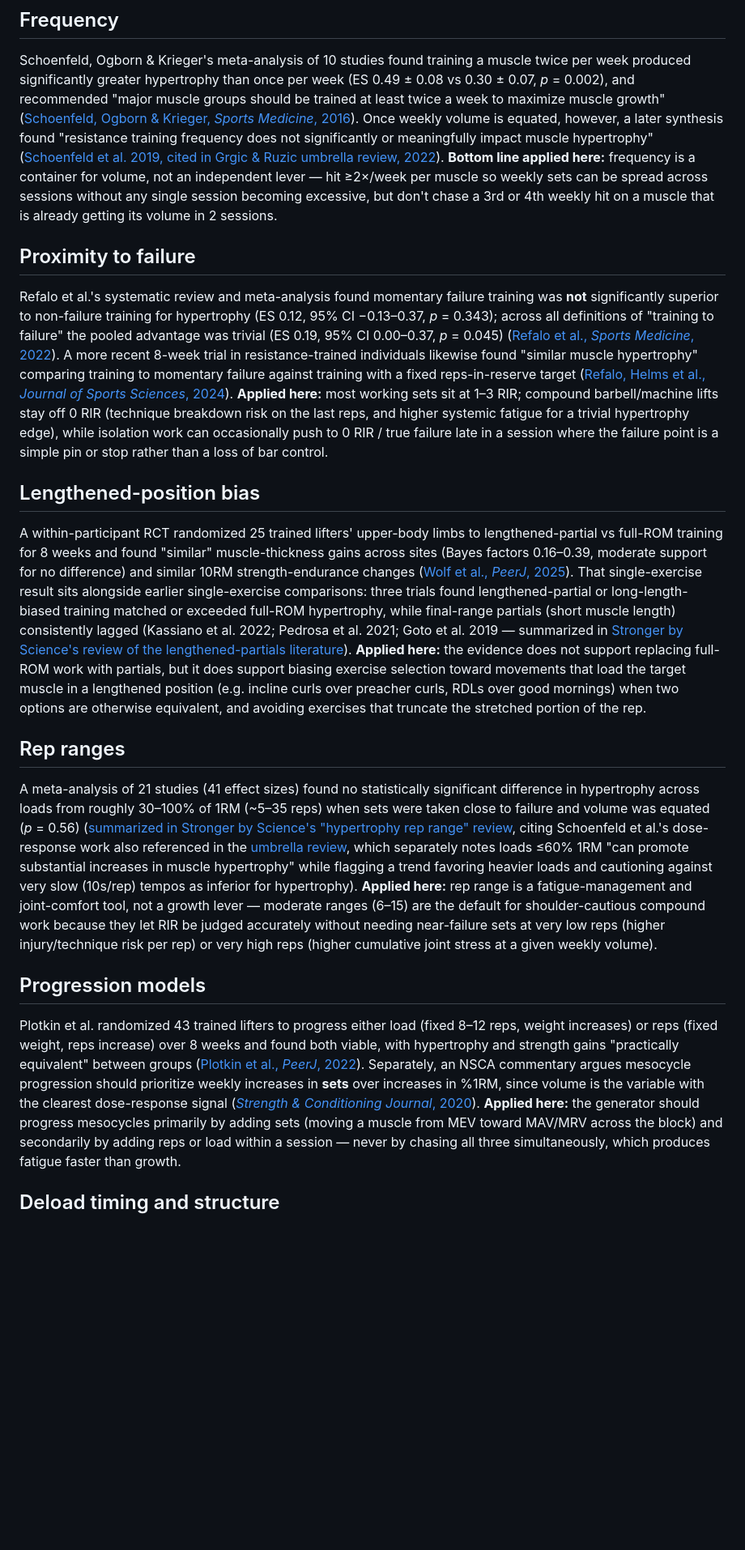
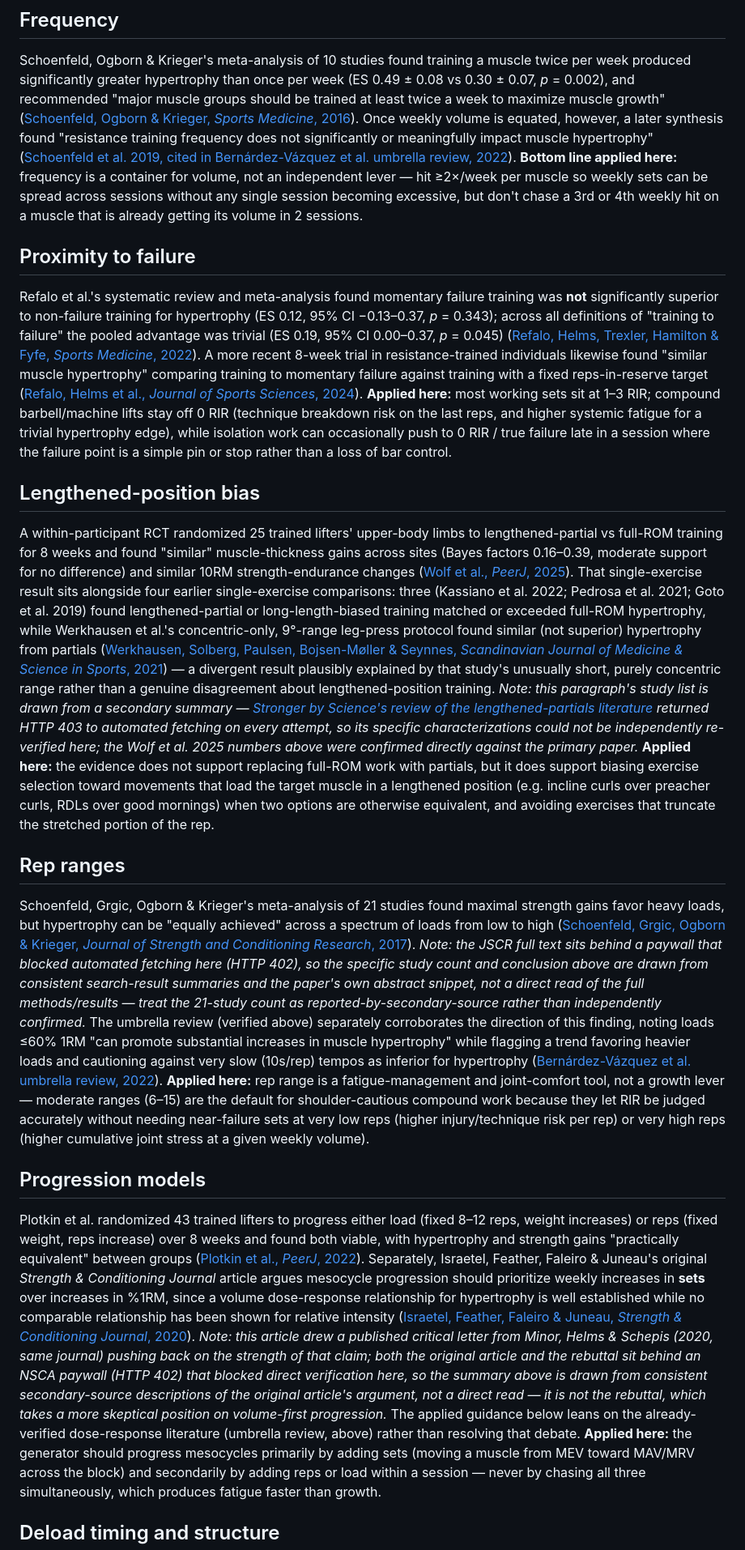
Before and after one commit to bskinner-lab/gAIns, a Markdown page: docs/training-evidence.md, the part around one of its changes. Shown at 81% size. Rendered like a GitHub page; blank space fills up the shorter version.

Commit message:
fix(docs): correct fabricated attribution and mis-cited commentary

```diff
--- a/docs/training-evidence.md
+++ b/docs/training-evidence.md
@@ -60,7 +61,7 @@ growth"
 Once weekly volume is equated, however, a later synthesis found "resistance
 training frequency does not significantly or meaningfully impact muscle
 hypertrophy"
-([Schoenfeld et al. 2019, cited in Grgic & Ruzic umbrella review, 2022](https://pmc.ncbi.nlm.nih.gov/articles/PMC9302196/)).
+([Schoenfeld et al. 2019, cited in Bernárdez-Vázquez et al. umbrella review, 2022](https://pmc.ncbi.nlm.nih.gov/articles/PMC9302196/)).
 **Bottom line applied here:** frequency is a container for volume, not an
 independent lever — hit ≥2×/week per muscle so weekly sets can be spread
 across sessions without any single session becoming excessive, but don't
@@ -74,7 +75,7 @@ training was **not** significantly superior to non-failure training for
 hypertrophy (ES 0.12, 95% CI −0.13–0.37, *p* = 0.343); across all definitions
 of "training to failure" the pooled advantage was trivial (ES 0.19, 95% CI
 0.00–0.37, *p* = 0.045)
-([Refalo et al., *Sports Medicine*, 2022](https://pmc.ncbi.nlm.nih.gov/pmc/articles/PMC9935748/)).
+([Refalo, Helms, Trexler, Hamilton & Fyfe, *Sports Medicine*, 2022](https://pubmed.ncbi.nlm.nih.gov/36334240/)).
 A more recent 8-week trial in resistance-trained individuals likewise found
 "similar muscle hypertrophy" comparing training to momentary failure against
 training with a fixed reps-in-reserve target
@@ -92,12 +93,20 @@ lengthened-partial vs full-ROM training for 8 weeks and found "similar"
 muscle-thickness gains across sites (Bayes factors 0.16–0.39, moderate
 support for no difference) and similar 10RM strength-endurance changes
 ([Wolf et al., *PeerJ*, 2025](https://pmc.ncbi.nlm.nih.gov/articles/PMC11829627/)).
-That single-exercise result sits alongside earlier single-exercise
-comparisons: three trials found lengthened-partial or long-length-biased
-training matched or exceeded full-ROM hypertrophy, while final-range partials
-(short muscle length) consistently lagged
-(Kassiano et al. 2022; Pedrosa et al. 2021; Goto et al. 2019 — summarized in
-[Stronger by Science's review of the lengthened-partials literature](https://www.strongerbyscience.com/stretch-mediated-hypertrophy/)).
+That single-exercise result sits alongside four earlier single-exercise
+comparisons: three (Kassiano et al. 2022; Pedrosa et al. 2021; Goto et al.
+2019) found lengthened-partial or long-length-biased training matched or
+exceeded full-ROM hypertrophy, while Werkhausen et al.'s concentric-only,
+9°-range leg-press protocol found similar (not superior) hypertrophy from
+partials
+([Werkhausen, Solberg, Paulsen, Bojsen-Møller & Seynnes, *Scandinavian Journal of Medicine & Science in Sports*, 2021](https://onlinelibrary.wiley.com/doi/abs/10.1111/sms.13921)) —
+a divergent result plausibly explained by that study's unusually short, purely
+concentric range rather than a genuine disagreement about lengthened-position
+training. *Note: this paragraph's study list is drawn from a secondary
+summary — [Stronger by Science's review of the lengthened-partials literature](https://www.strongerbyscience.com/stretch-mediated-hypertrophy/)
+returned HTTP 403 to automated fetching on every attempt, so its specific
+characterizations could not be independently re-verified here; the Wolf et
+al. 2025 numbers above were confirmed directly against the primary paper.*
 **Applied here:** the evidence does not support replacing full-ROM work with
 partials, but it does support biasing exercise selection toward movements
 that load the target muscle in a lengthened position (e.g. incline curls
@@ -107,21 +116,27 @@ rep.
 
 ## Rep ranges
 
-A meta-analysis of 21 studies (41 effect sizes) found no statistically
-significant difference in hypertrophy across loads from roughly 30–100% of
-1RM (~5–35 reps) when sets were taken close to failure and volume was
-equated (*p* = 0.56)
-([summarized in Stronger by Science's "hypertrophy rep range" review](https://www.strongerbyscience.com/hypertrophy-range-fact-fiction/),
-citing Schoenfeld et al.'s dose-response work also referenced in the
-[umbrella review](https://pmc.ncbi.nlm.nih.gov/articles/PMC9302196/), which
-separately notes loads ≤60% 1RM "can promote substantial increases in muscle
-hypertrophy" while flagging a trend favoring heavier loads and cautioning
-against very slow (10s/rep) tempos as inferior for hypertrophy). **Applied
-here:** rep range is a fatigue-management and joint-comfort tool, not a
-growth lever — moderate ranges (6–15) are the default for shoulder-cautious
-compound work because they let RIR be judged accurately without needing
-near-failure sets at very low reps (higher injury/technique risk per rep) or
-very high reps (higher cumulative joint stress at a given weekly volume).
+Schoenfeld, Grgic, Ogborn & Krieger's meta-analysis of 21 studies found
+maximal strength gains favor heavy loads, but hypertrophy can be "equally
+achieved" across a spectrum of loads from low to high
+([Schoenfeld, Grgic, Ogborn & Krieger, *Journal of Strength and Conditioning Research*, 2017](https://journals.lww.com/nsca-jscr/fulltext/2017/12000/strength_and_hypertrophy_adaptations_between_low_.31.aspx)).
+*Note: the JSCR full text sits behind a paywall that blocked automated
+fetching here (HTTP 402), so the specific study count and conclusion above
+are drawn from consistent search-result summaries and the paper's own
+abstract snippet, not a direct read of the full methods/results — treat the
+21-study count as reported-by-secondary-source rather than independently
+confirmed.* The umbrella review (verified above) separately corroborates the
+direction of this finding, noting loads ≤60% 1RM "can promote substantial
+increases in muscle hypertrophy" while flagging a trend favoring heavier
+loads and cautioning against very slow (10s/rep) tempos as inferior for
+hypertrophy
+([Bernárdez-Vázquez et al. umbrella review, 2022](https://pmc.ncbi.nlm.nih.gov/articles/PMC9302196/)).
+**Applied here:** rep range is a fatigue-management and joint-comfort tool,
+not a growth lever — moderate ranges (6–15) are the default for
+shoulder-cautious compound work because they let RIR be judged accurately
+without needing near-failure sets at very low reps (higher injury/technique
+risk per rep) or very high reps (higher cumulative joint stress at a given
+weekly volume).
 
 ## Progression models
 
@@ -130,11 +145,21 @@ Plotkin et al. randomized 43 trained lifters to progress either load (fixed
 weeks and found both viable, with hypertrophy and strength gains "practically
 equivalent" between groups
 ([Plotkin et al., *PeerJ*, 2022](https://pmc.ncbi.nlm.nih.gov/articles/PMC9528903/)).
-Separately, an NSCA commentary argues mesocycle progression should prioritize
-weekly increases in **sets** over increases in %1RM, since volume is the
-variable with the clearest dose-response signal
-([*Strength & Conditioning Journal*, 2020](https://journals.lww.com/nsca-scj/fulltext/2020/10000/re__mesocycle_progression_in_hypertrophy__volume.15.aspx)).
-**Applied here:** the generator should progress mesocycles primarily by
+Separately, Israetel, Feather, Faleiro & Juneau's original *Strength &
+Conditioning Journal* article argues mesocycle progression should prioritize
+weekly increases in **sets** over increases in %1RM, since a volume
+dose-response relationship for hypertrophy is well established while no
+comparable relationship has been shown for relative intensity
+([Israetel, Feather, Faleiro & Juneau, *Strength & Conditioning Journal*, 2020](https://journals.lww.com/nsca-scj/fulltext/2020/10000/mesocycle_progression_in_hypertrophy__volume.2.aspx)).
+*Note: this article drew a published critical letter from Minor, Helms &
+Schepis (2020, same journal) pushing back on the strength of that claim; both
+the original article and the rebuttal sit behind an NSCA paywall (HTTP 402)
+that blocked direct verification here, so the summary above is drawn from
+consistent secondary-source descriptions of the original article's argument,
+not a direct read — it is not the rebuttal, which takes a more skeptical
+position on volume-first progression.* The applied guidance below leans on
+the already-verified dose-response literature (umbrella review, above) rather
+than resolving that debate. **Applied here:** the generator should progress mesocycles primarily by
 adding sets (moving a muscle from MEV toward MAV/MRV across the block) and
 secondarily by adding reps or load within a session — never by chasing all
 three simultaneously, which produces fatigue faster than growth.
```
Also changed, not shown: other parts of docs/training-evidence.md (+24 -15 lines).
